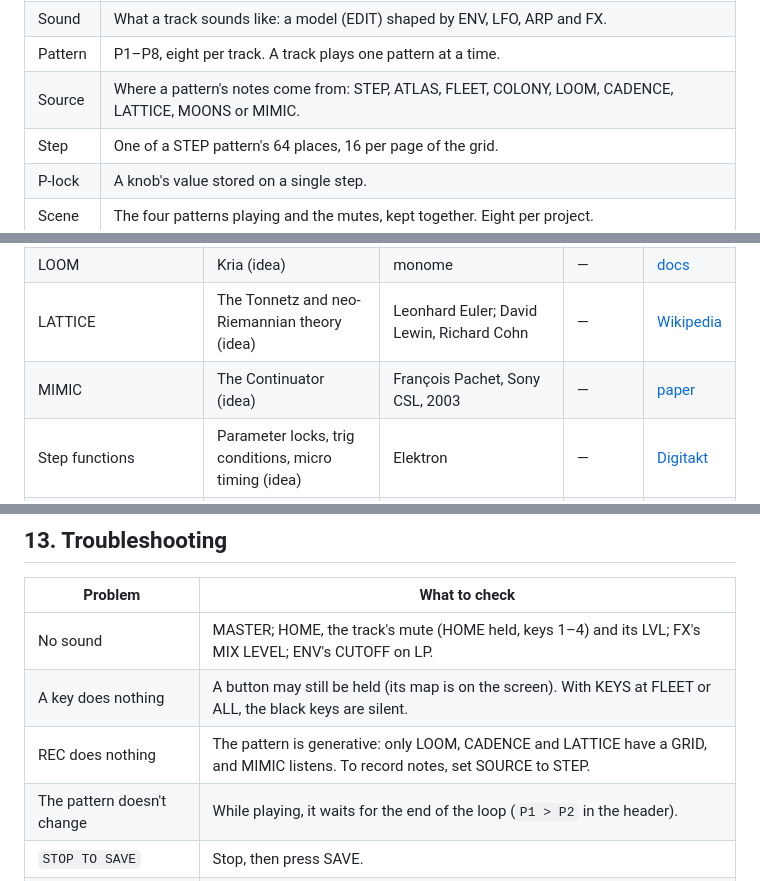
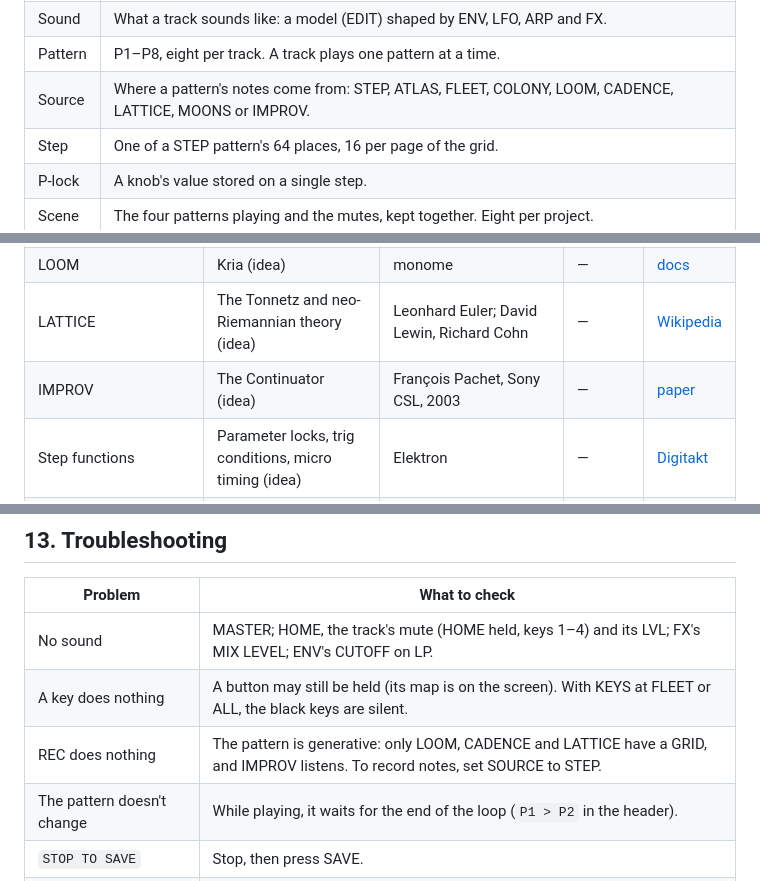
Before and after one commit to F0nski/quartz, a Markdown page: app/docs/MANUAL.md, 3 parts joined by grey strips. GitHub-like rendering.

```diff
--- a/app/docs/MANUAL.md
+++ b/app/docs/MANUAL.md
@@ -39,7 +39,7 @@ an animated *scene* that moves with the sound and with every knob.
 | Track | One of the four parts, 1–4. ALGORITHM picks the current one. |
 | Sound | What a track sounds like: a model (EDIT) shaped by ENV, LFO, ARP and FX. |
 | Pattern | P1–P8, eight per track. A track plays one pattern at a time. |
-| Source | Where a pattern's notes come from: STEP, ATLAS, FLEET, COLONY, LOOM, CADENCE, LATTICE, MOONS or MIMIC. |
+| Source | Where a pattern's notes come from: STEP, ATLAS, FLEET, COLONY, LOOM, CADENCE, LATTICE, MOONS or IMPROV. |
 | Step | One of a STEP pattern's 64 places, 16 per page of the grid. |
 | P-lock | A knob's value stored on a single step. |
 | Scene | The four patterns playing and the mutes, kept together. Eight per project. |
@@ -996,7 +996,7 @@ QUARTZ is made by f0nski. It stands on the work of others: code it runs, and ide
 | COLONY | The Game of Life (idea) | John Horton Conway, 1970 | — | [Wikipedia](https://en.wikipedia.org/wiki/Conway%27s_Game_of_Life) |
 | LOOM | Kria (idea) | monome | — | [docs](https://monome.org/docs/ansible/kria/) |
 | LATTICE | The Tonnetz and neo-Riemannian theory (idea) | Leonhard Euler; David Lewin, Richard Cohn | — | [Wikipedia](https://en.wikipedia.org/wiki/Neo-Riemannian_theory) |
-| MIMIC | The Continuator (idea) | François Pachet, Sony CSL, 2003 | — | [paper](https://www.francoispachet.fr/?p=4360) |
+| IMPROV | The Continuator (idea) | François Pachet, Sony CSL, 2003 | — | [paper](https://www.francoispachet.fr/?p=4360) |
 | Step functions | Parameter locks, trig conditions, micro timing (idea) | Elektron | — | [Digitakt](https://www.elektron.se/support-downloads/digitakt) |
 | Domains, held-button maps, punch-ins, this guide's shape | The OP-Z (idea) | teenage engineering | — | [guide](https://teenage.engineering/guides/op-z) |
 | CADENCE, MOONS, the scenes | QUARTZ's own | f0nski | GPL-3.0 | — |
@@ -1015,7 +1015,7 @@ Instruments, monome, Elektron or teenage engineering.
 | --- | --- |
 | No sound | MASTER; HOME, the track's mute (HOME held, keys 1–4) and its LVL; FX's MIX LEVEL; ENV's CUTOFF on LP. |
 | A key does nothing | A button may still be held (its map is on the screen). With KEYS at FLEET or ALL, the black keys are silent. |
-| REC does nothing | The pattern is generative: only LOOM, CADENCE and LATTICE have a GRID, and MIMIC listens. To record notes, set SOURCE to STEP. |
+| REC does nothing | The pattern is generative: only LOOM, CADENCE and LATTICE have a GRID, and IMPROV listens. To record notes, set SOURCE to STEP. |
 | The pattern doesn't change | While playing, it waits for the end of the loop (`P1 > P2` in the header). |
 | `STOP TO SAVE` | Stop, then press SAVE. |
 | `LOCKS FULL` | The pattern holds 128 p-locks: clear some (REC held, black key 2 clears them all). |
```
Also changed, not shown: other parts of app/docs/MANUAL.md (+12 -12 lines), app/docs/img/source-mimic-listen.png, app/docs/img/source-mimic.png, 3 other files.
